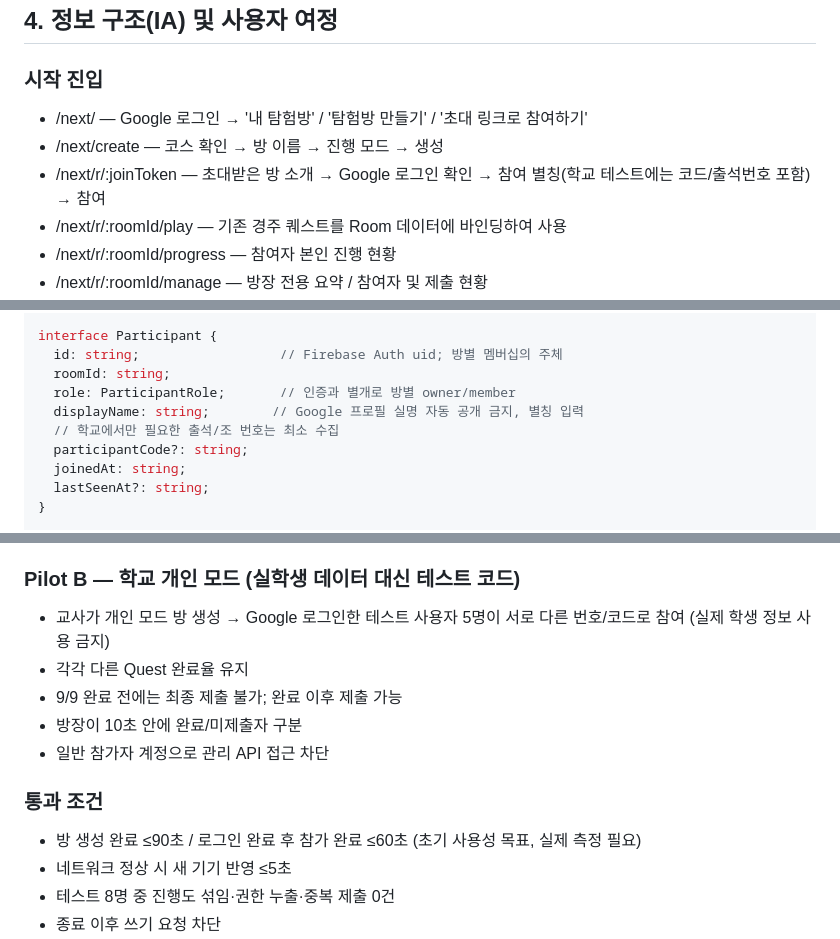
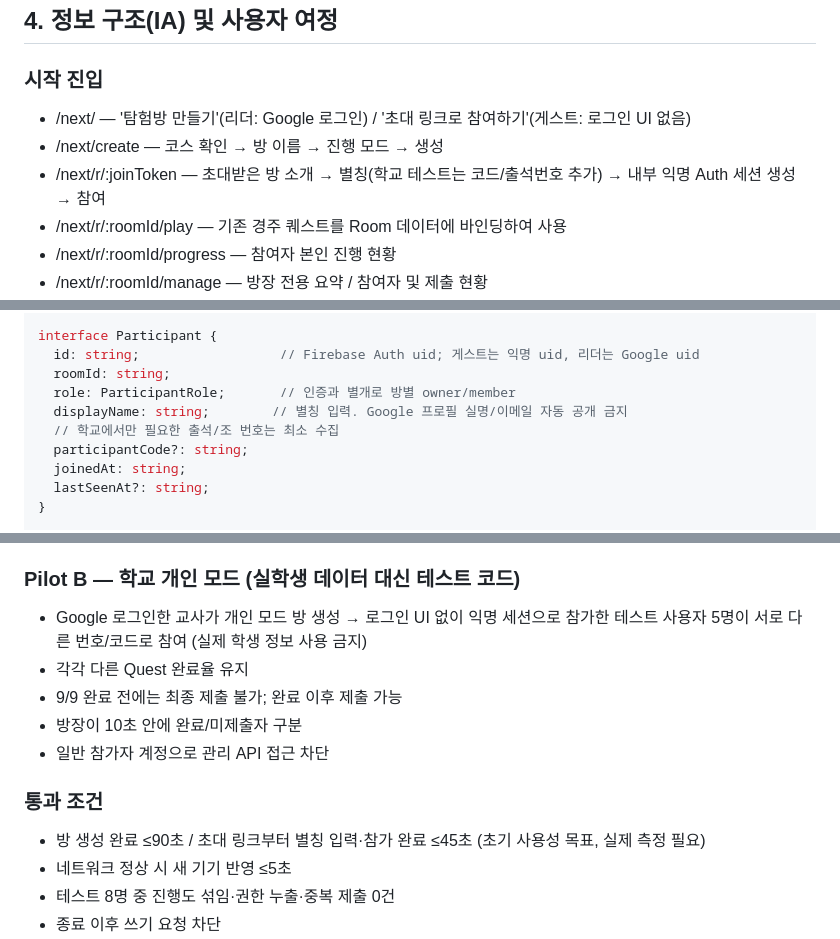
Before and after one commit to stynerk/OurAdventure, a Markdown page: docs/PHASE1_SHARED_ADVENTURE_SPEC.md, 3 parts joined by grey strips. GitHub-like rendering.

```diff
--- a/docs/PHASE1_SHARED_ADVENTURE_SPEC.md
+++ b/docs/PHASE1_SHARED_ADVENTURE_SPEC.md
@@ -79,9 +79,9 @@
 ## 4. 정보 구조(IA) 및 사용자 여정
 
 ### 시작 진입
-- /next/ — Google 로그인 → '내 탐험방' / '탐험방 만들기' / '초대 링크로 참여하기'
+- /next/ — '탐험방 만들기'(리더: Google 로그인) / '초대 링크로 참여하기'(게스트: 로그인 UI 없음)
 - /next/create — 코스 확인 → 방 이름 → 진행 모드 → 생성
-- /next/r/:joinToken — 초대받은 방 소개 → Google 로그인 확인 → 참여 별칭(학교 테스트에는 코드/출석번호 포함) → 참여
+- /next/r/:joinToken — 초대받은 방 소개 → 별칭(학교 테스트는 코드/출석번호 추가) → 내부 익명 Auth 세션 생성 → 참여
 - /next/r/:roomId/play — 기존 경주 퀘스트를 Room 데이터에 바인딩하여 사용
 - /next/r/:roomId/progress — 참여자 본인 진행 현황
 - /next/r/:roomId/manage — 방장 전용 요약 / 참여자 및 제출 현황
@@ -170,10 +170,10 @@ interface AdventureRoom {
 }
 
 interface Participant {
-  id: string;                  // Firebase Auth uid; 방별 멤버십의 주체
+  id: string;                  // Firebase Auth uid; 게스트는 익명 uid, 리더는 Google uid
   roomId: string;
   role: ParticipantRole;       // 인증과 별개로 방별 owner/member
-  displayName: string;        // Google 프로필 실명 자동 공개 금지, 별칭 입력
+  displayName: string;        // 별칭 입력. Google 프로필 실명/이메일 자동 공개 금지
   // 학교에서만 필요한 출석/조 번호는 최소 수집
   participantCode?: string;
   joinedAt: string;
@@ -264,14 +269,14 @@ interface Submission {
 - 같은 Quest 동시 완료 시 1개만 기록
 
 ### Pilot B — 학교 개인 모드 (실학생 데이터 대신 테스트 코드)
-- 교사가 개인 모드 방 생성 → Google 로그인한 테스트 사용자 5명이 서로 다른 번호/코드로 참여 (실제 학생 정보 사용 금지)
+- Google 로그인한 교사가 개인 모드 방 생성 → 로그인 UI 없이 익명 세션으로 참가한 테스트 사용자 5명이 서로 다른 번호/코드로 참여 (실제 학생 정보 사용 금지)
 - 각각 다른 Quest 완료율 유지
 - 9/9 완료 전에는 최종 제출 불가; 완료 이후 제출 가능
 - 방장이 10초 안에 완료/미제출자 구분
 - 일반 참가자 계정으로 관리 API 접근 차단
 
 ### 통과 조건
-- 방 생성 완료 ≤90초 / 로그인 완료 후 참가 완료 ≤60초 (초기 사용성 목표, 실제 측정 필요)
+- 방 생성 완료 ≤90초 / 초대 링크부터 별칭 입력·참가 완료 ≤45초 (초기 사용성 목표, 실제 측정 필요)
 - 네트워크 정상 시 새 기기 반영 ≤5초
 - 테스트 8명 중 진행도 섞임·권한 누출·중복 제출 0건
 - 종료 이후 쓰기 요청 차단
```
Also changed, not shown: other parts of docs/PHASE1_SHARED_ADVENTURE_SPEC.md (+31 -26 lines).
